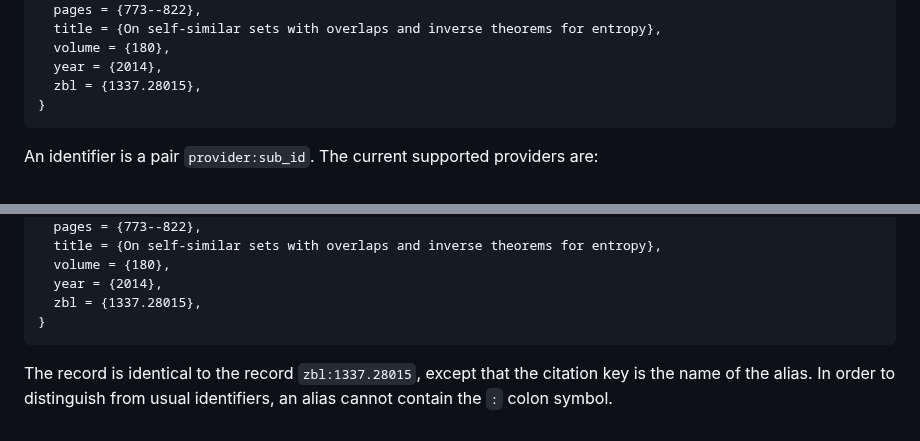
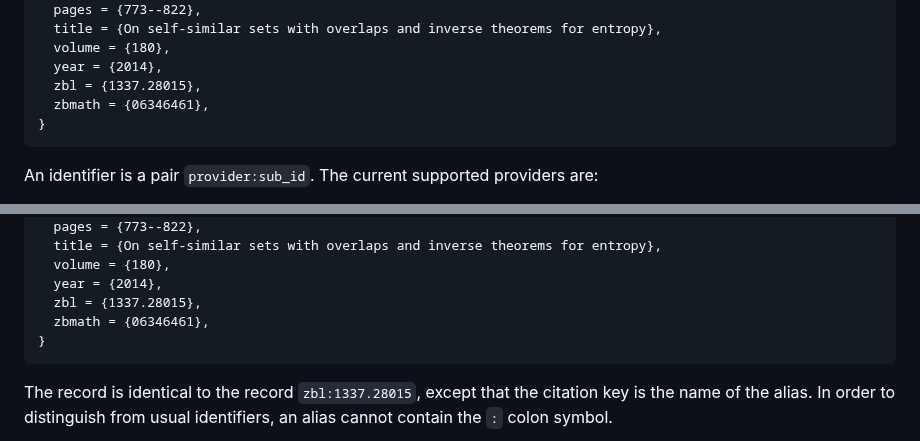
Before and after one commit to autobib/autobib, a Markdown page: README.md, 2 parts joined by grey strips. Drawn GitHub-style.

Commit message:
Update record example to match the new `zbmath` field capturing

````diff
--- a/README.md
+++ b/README.md
@@ -59,6 +59,7 @@ will return
   volume = {180},
   year = {2014},
   zbl = {1337.28015},
+  zbmath = {06346461},
 }
 ```
 An identifier is a pair `provider:sub_id`.
@@ -116,6 +117,7 @@ Then running `autobib get hochman-entropy` returns
   volume = {180},
   year = {2014},
   zbl = {1337.28015},
+  zbmath = {06346461},
 }
 ```
 The record is identical to the record `zbl:1337.28015`, except that the citation key is the name of the alias.
````
